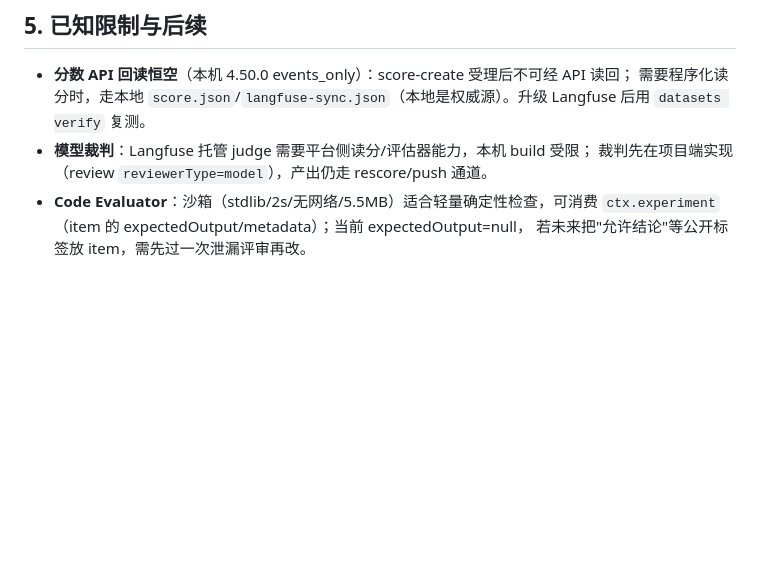
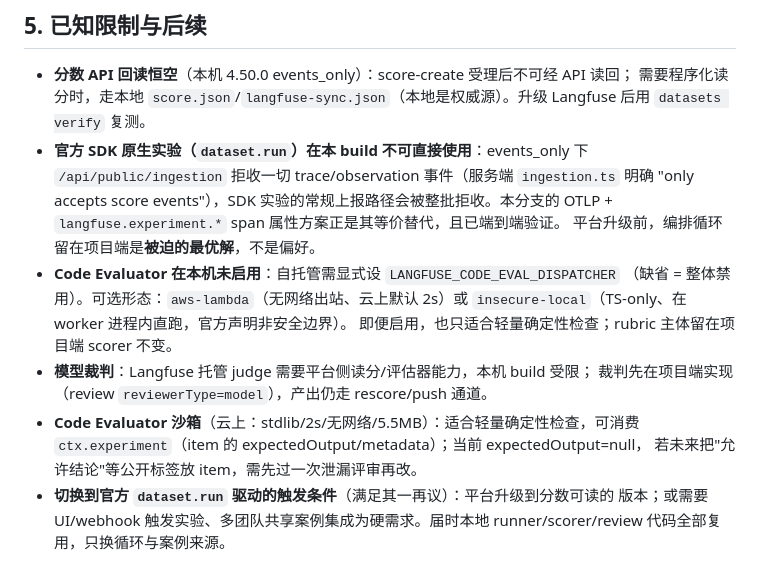
Before and after one commit to 5quan/ticket-doctor, a Markdown page: docs/eval-langfuse-loop.md, the part around the change. Drawn GitHub-style; blank space fills up the shorter version.

Commit message:
docs(eval-langfuse): 记录官方 SDK 实验在 events_only 不可用的平台事实与 code evaluator 自托管形态；明确切换 dataset.run 的触发条件

```diff
--- a/docs/eval-langfuse-loop.md
+++ b/docs/eval-langfuse-loop.md
@@ -83,8 +83,20 @@ npm run eval:v2 -- compare --baseline baseline-v0-eng-1 --candidate lf-loop-1
 - **分数 API 回读恒空**（本机 4.50.0 events_only）：score-create 受理后不可经 API 读回；
   需要程序化读分时，走本地 `score.json`/`langfuse-sync.json`（本地是权威源）。升级
   Langfuse 后用 `datasets verify` 复测。
+- **官方 SDK 原生实验（`dataset.run`）在本 build 不可直接使用**：events_only 下
+  `/api/public/ingestion` 拒收一切 trace/observation 事件（服务端 `ingestion.ts` 明确
+  "only accepts score events"），SDK 实验的常规上报路径会被整批拒收。本分支的
+  OTLP + `langfuse.experiment.*` span 属性方案正是其等价替代，且已端到端验证。
+  平台升级前，编排循环留在项目端是**被迫的最优解**，不是偏好。
+- **Code Evaluator 在本机未启用**：自托管需显式设 `LANGFUSE_CODE_EVAL_DISPATCHER`
+  （缺省 = 整体禁用）。可选形态：`aws-lambda`（无网络出站、云上默认 2s）或
+  `insecure-local`（TS-only、在 worker 进程内直跑，官方声明非安全边界）。
+  即便启用，也只适合轻量确定性检查；rubric 主体留在项目端 scorer 不变。
 - **模型裁判**：Langfuse 托管 judge 需要平台侧读分/评估器能力，本机 build 受限；
   裁判先在项目端实现（review `reviewerType=model`），产出仍走 rescore/push 通道。
-- **Code Evaluator**：沙箱（stdlib/2s/无网络/5.5MB）适合轻量确定性检查，可消费
+- **Code Evaluator 沙箱**（云上：stdlib/2s/无网络/5.5MB）：适合轻量确定性检查，可消费
   `ctx.experiment`（item 的 expectedOutput/metadata）；当前 expectedOutput=null，
   若未来把"允许结论"等公开标签放 item，需先过一次泄漏评审再改。
+- **切换到官方 `dataset.run` 驱动的触发条件**（满足其一再议）：平台升级到分数可读的
+  版本；或需要 UI/webhook 触发实验、多团队共享案例集成为硬需求。届时本地
+  runner/scorer/review 代码全部复用，只换循环与案例来源。
```
